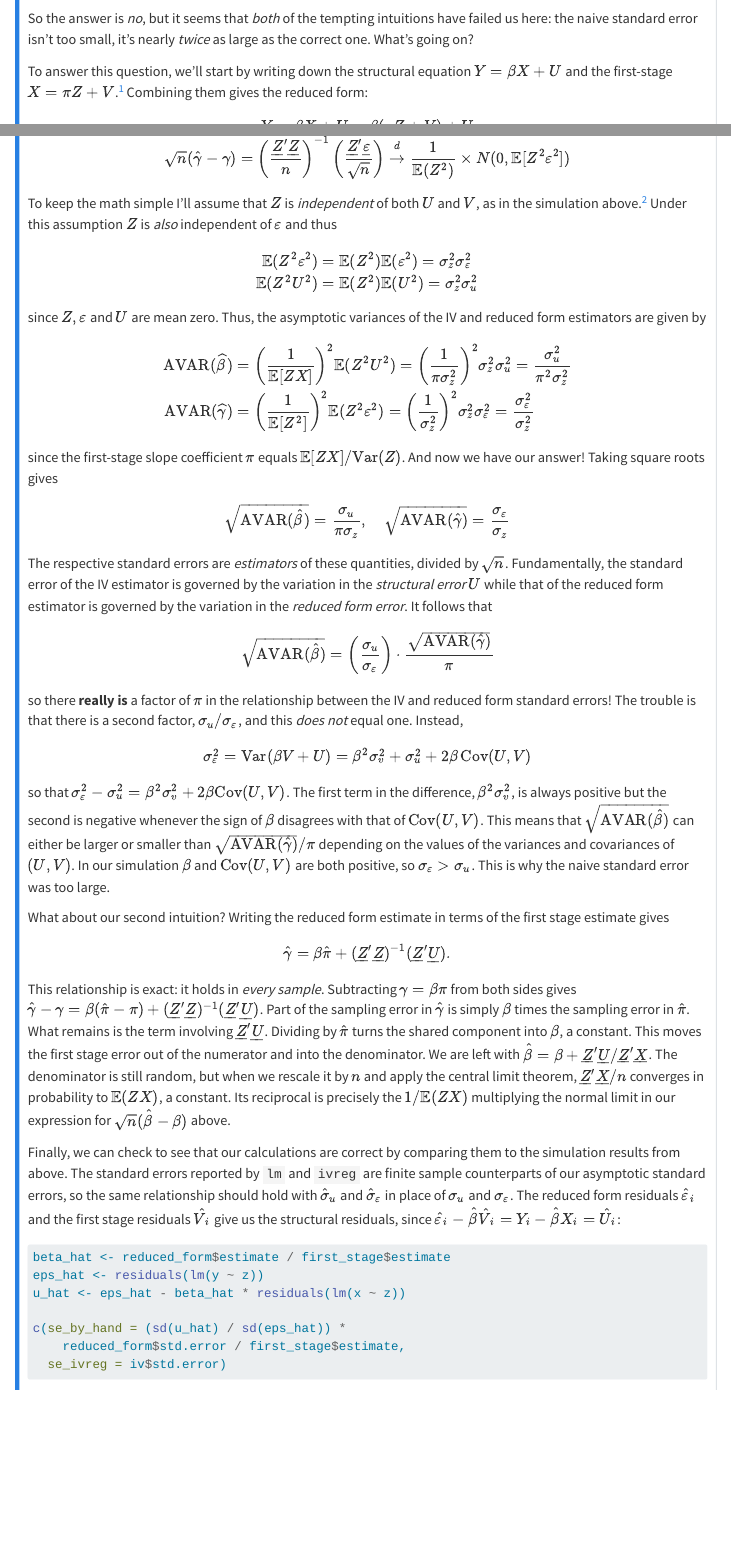
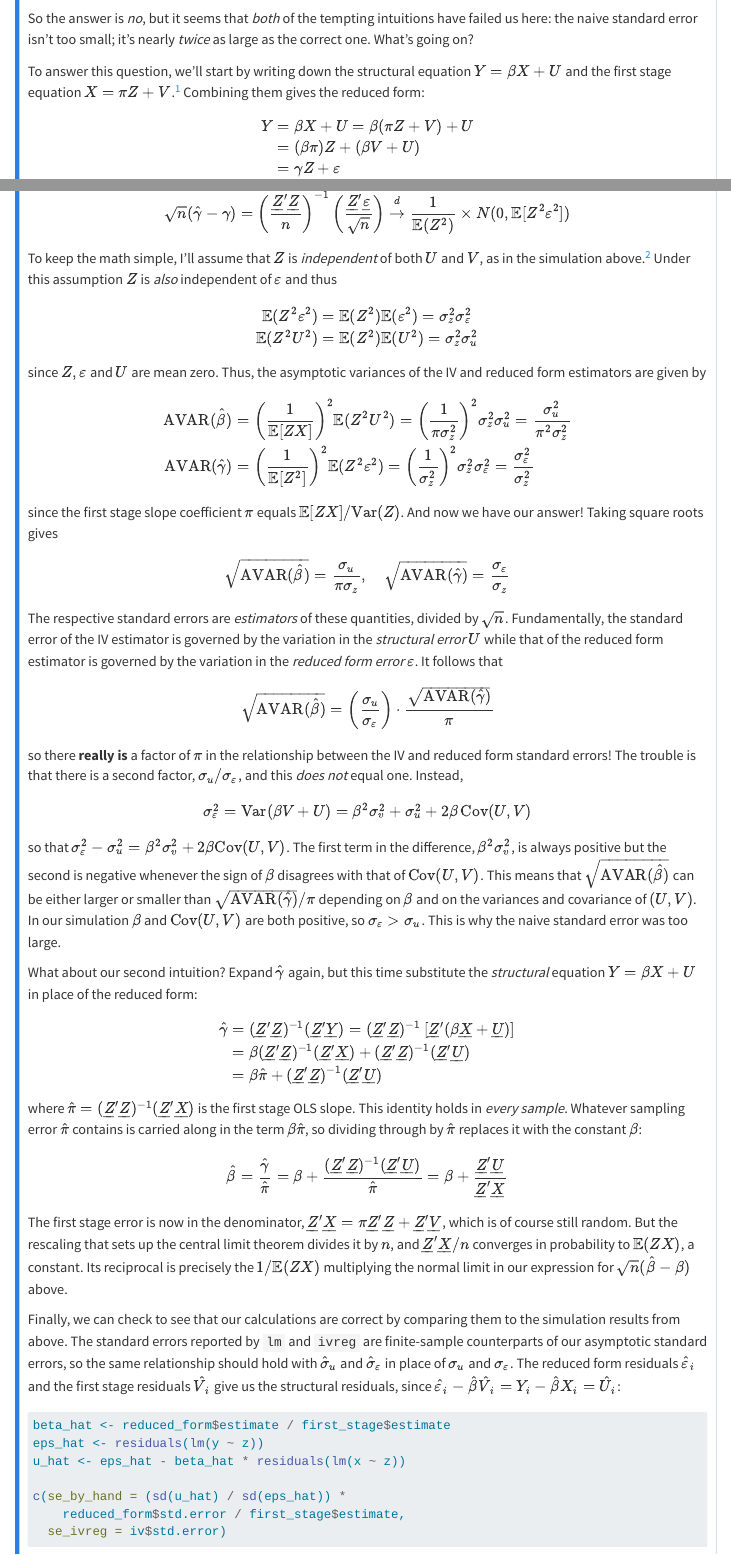
Before and after one commit to fditraglia/econometrics.blog, a Quarto document (post/econometrics-puzzler-4-rescaling-the-reduced-form/index.qmd): the page in a window 1100 px wide, from 1610 px down, and a second part further down, joined at a grey line. Rendered offline with R 4.5, knitr and Pandoc in place of Quarto, with nearby package versions; some code elsewhere in the file could not run offline; menus at the side of the page are left out.

Commit message:
Revise Puzzler #4 after review
Derive the identity relating the reduced form and first stage estimates
instead of asserting it, so the paragraph answering the second intuition
stands on its own. Attribute the convergence of Z'X/n correctly, name
beta among the quantities the comparison depends on, and note which case
the simulation falls in.

Also a proofreading pass: sentence punctuation, \dots, consistent \hat and
"first stage", and code-block alignment.

Co-Authored-By: Claude Opus 5 (1M context) <noreply@anthropic.com>

````diff
--- a/post/econometrics-puzzler-4-rescaling-the-reduced-form/index.qmd
+++ b/post/econometrics-puzzler-4-rescaling-the-reduced-form/index.qmd
@@ -69,5 +69,5 @@
   se_ivreg = iv$std.error)
 ```
 
-So the answer is *no*, but it seems that *both* of the tempting intuitions have failed us here: the naive standard error isn't too small, it's nearly *twice* as large as the correct one. What's going on?
+So the answer is *no*, but it seems that *both* of the tempting intuitions have failed us here: the naive standard error isn't too small; it's nearly *twice* as large as the correct one. What's going on?
 
@@ -104,7 +104,7 @@
 \sqrt{n}(\hat{\gamma} - \gamma) = \left( \frac{\underline{Z}'\underline{Z}}{n}\right)^{-1}\left( \frac{\underline{Z}'\underline{\varepsilon}}{\sqrt{n}}\right) \xrightarrow{d} \frac{1}{\mathbb{E}(Z^2)} \times N(0, \mathbb{E}[Z^2\varepsilon^2])
 \end{aligned}
 $$
-To keep the math simple I'll assume that $Z$ is *independent* of both $U$ and $V$, as in the simulation above.^[For more on the various notions of "independence" in econometrics see [this post](/post/why-econometrics-is-confusing-part-ii-the-independence-zoo/).] Under this assumption $Z$ is *also* independent of $\varepsilon$ and thus
+To keep the math simple, I'll assume that $Z$ is *independent* of both $U$ and $V$, as in the simulation above.^[For more on the various notions of "independence" in econometrics, see [this post](/post/why-econometrics-is-confusing-part-ii-the-independence-zoo/).] Under this assumption $Z$ is *also* independent of $\varepsilon$ and thus
 $$
 \begin{aligned}
 \mathbb{E}(Z^2 \varepsilon^2) &= \mathbb{E}(Z^2)\mathbb{E}(\varepsilon^2) = \sigma_z^2 \sigma_\varepsilon^2\\
@@ -119,11 +119,11 @@
 \end{aligned}
 $$
-since the first-stage slope coefficient $\pi$ equals  $\mathbb{E}[ZX]/ \text{Var}(Z)$. And now we have our answer! Taking square roots gives
+since the first stage slope coefficient $\pi$ equals  $\mathbb{E}[ZX]/ \text{Var}(Z)$. And now we have our answer! Taking square roots gives
 $$
 \sqrt{\text{AVAR}(\hat{\beta})} = \frac{\sigma_u}{\pi \sigma_z}, \quad
 \sqrt{\text{AVAR}(\hat{\gamma})} = \frac{\sigma_\varepsilon}{\sigma_z}
 $$
-The respective standard errors are *estimators* of these quantities, divided by $\sqrt{n}$. Fundamentally, the standard error of the IV estimator is governed by the variation in the *structural error* $U$ while that of the reduced form estimator is governed by the variation in the *reduced form error*. It follows that
+The respective standard errors are *estimators* of these quantities, divided by $\sqrt{n}$. Fundamentally, the standard error of the IV estimator is governed by the variation in the *structural error* $U$ while that of the reduced form estimator is governed by the variation in the *reduced form error* $\varepsilon$. It follows that
 $$
 \sqrt{\text{AVAR}(\hat{\beta})} = \left(\frac{\sigma_u}{\sigma_\varepsilon}\right) \cdot \frac{\sqrt{\text{AVAR}(\hat{\gamma})}}{\pi}
 $$
@@ -131,15 +131,23 @@
 $$
 \sigma_\varepsilon^2 = \text{Var}(\beta V + U) = \beta^2 \sigma_v^2 + \sigma_u^2 + 2\beta \,\text{Cov}(U,V)
 $$
-so that $\sigma_\varepsilon^2 - \sigma_u^2 = \beta^2 \sigma_v^2 + 2\beta \text{Cov}(U,V)$. The first term in the difference, $\beta^2 \sigma_v^2$, is always positive but the second is negative whenever the sign of $\beta$ disagrees with that of $\text{Cov}(U,V)$. This means that $\sqrt{\text{AVAR}(\hat{\beta})}$ can either be larger or smaller than $\sqrt{\text{AVAR}(\hat{\gamma})}/\pi$ depending on the values of the variances and covariances of $(U,V)$. In our simulation $\beta$ and $\text{Cov}(U,V)$ are both positive, so $\sigma_\varepsilon > \sigma_u$. This is why the naive standard error was too large.
+so that $\sigma_\varepsilon^2 - \sigma_u^2 = \beta^2 \sigma_v^2 + 2\beta \text{Cov}(U,V)$. The first term in the difference, $\beta^2 \sigma_v^2$, is always positive but the second is negative whenever the sign of $\beta$ disagrees with that of $\text{Cov}(U,V)$. This means that $\sqrt{\text{AVAR}(\hat{\beta})}$ can be either larger or smaller than $\sqrt{\text{AVAR}(\hat{\gamma})}/\pi$ depending on $\beta$ and on the variances and covariance of $(U,V)$. In our simulation $\beta$ and $\text{Cov}(U,V)$ are both positive, so $\sigma_\varepsilon > \sigma_u$. This is why the naive standard error was too large.
 
-What about our second intuition? Writing the reduced form estimate in terms of the first stage estimate gives
+What about our second intuition? Expand $\hat{\gamma}$ again, but this time substitute the *structural* equation $Y = \beta X + U$ in place of the reduced form:
 $$
-\hat{\gamma} = \beta \hat{\pi} + (\underline{Z}'\underline{Z})^{-1}(\underline{Z}'\underline{U}).
+\begin{aligned}
+\hat{\gamma} &= (\underline{Z}'\underline{Z})^{-1}(\underline{Z}'\underline{Y}) = (\underline{Z}'\underline{Z})^{-1}\left[\underline{Z}'(\beta \underline{X} + \underline{U})\right]\\
+&= \beta (\underline{Z}'\underline{Z})^{-1}(\underline{Z}'\underline{X}) + (\underline{Z}'\underline{Z})^{-1}(\underline{Z}'\underline{U})\\
+&= \beta \hat{\pi} + (\underline{Z}'\underline{Z})^{-1}(\underline{Z}'\underline{U})
+\end{aligned}
 $$
-This relationship is exact: it holds in *every sample*. Subtracting $\gamma = \beta \pi$ from both sides gives $\hat{\gamma} - \gamma = \beta(\hat{\pi} - \pi) + (\underline{Z}'\underline{Z})^{-1}(\underline{Z}'\underline{U})$. Part of the sampling error in $\hat{\gamma}$ is simply $\beta$ times the sampling error in $\hat{\pi}$. What remains is the term involving $\underline{Z}'\underline{U}$. Dividing by $\hat{\pi}$ turns the shared component into $\beta$, a constant. This moves the first stage error out of the numerator and into the denominator. We are left with $\hat{\beta} = \beta + \underline{Z}'\underline{U}/\underline{Z}'\underline{X}$. The denominator is still random, but when we rescale it by $n$ and apply the central limit theorem, $\underline{Z}'\underline{X}/n$ converges in probability to $\mathbb{E}(ZX)$, a constant. Its reciprocal is precisely the $1/\mathbb{E}(ZX)$ multiplying the normal limit in our expression for $\sqrt{n}(\hat{\beta} - \beta)$ above.
+where $\hat{\pi} = (\underline{Z}'\underline{Z})^{-1}(\underline{Z}'\underline{X})$ is the first stage OLS slope. This identity holds in *every sample*. Whatever sampling error $\hat{\pi}$ contains is carried along in the term $\beta \hat{\pi}$, so dividing through by $\hat{\pi}$ replaces it with the constant $\beta$:
+$$
+\hat{\beta} = \frac{\hat{\gamma}}{\hat{\pi}} = \beta + \frac{(\underline{Z}'\underline{Z})^{-1}(\underline{Z}'\underline{U})}{\hat{\pi}} = \beta + \frac{\underline{Z}'\underline{U}}{\underline{Z}'\underline{X}}
+$$
+The first stage error is now in the denominator, $\underline{Z}'\underline{X} = \pi \underline{Z}'\underline{Z} + \underline{Z}'\underline{V}$, which is of course still random. But the rescaling that sets up the central limit theorem divides it by $n$, and $\underline{Z}'\underline{X}/n$ converges in probability to $\mathbb{E}(ZX)$, a constant. Its reciprocal is precisely the $1/\mathbb{E}(ZX)$ multiplying the normal limit in our expression for $\sqrt{n}(\hat{\beta} - \beta)$ above.
 
-Finally, we can check to see that our calculations are correct by comparing them to the simulation results from above. The standard errors reported by `lm` and `ivreg` are finite sample counterparts of our asymptotic standard errors, so the same relationship should hold with $\hat{\sigma}_u$ and $\hat{\sigma}_\varepsilon$ in place of $\sigma_u$ and $\sigma_\varepsilon$. The reduced form residuals $\hat{\varepsilon}_i$ and the first stage residuals $\hat{V}_i$ give us the structural residuals, since $\hat{\varepsilon}_i - \hat{\beta}\hat{V}_i = Y_i - \hat{\beta}X_i = \hat{U}_i$:
+Finally, we can check to see that our calculations are correct by comparing them to the simulation results from above. The standard errors reported by `lm` and `ivreg` are finite-sample counterparts of our asymptotic standard errors, so the same relationship should hold with $\hat{\sigma}_u$ and $\hat{\sigma}_\varepsilon$ in place of $\sigma_u$ and $\sigma_\varepsilon$. The reduced form residuals $\hat{\varepsilon}_i$ and the first stage residuals $\hat{V}_i$ give us the structural residuals, since $\hat{\varepsilon}_i - \hat{\beta}\hat{V}_i = Y_i - \hat{\beta}X_i = \hat{U}_i$:
 ```{r}
 beta_hat <- reduced_form$estimate / first_stage$estimate
 eps_hat <- residuals(lm(y ~ z))
````
Also changed, not shown: post/econometrics-puzzler-4-rescaling-the-reduced-form/index.qmd (14 more changed lines), 1 other file.
